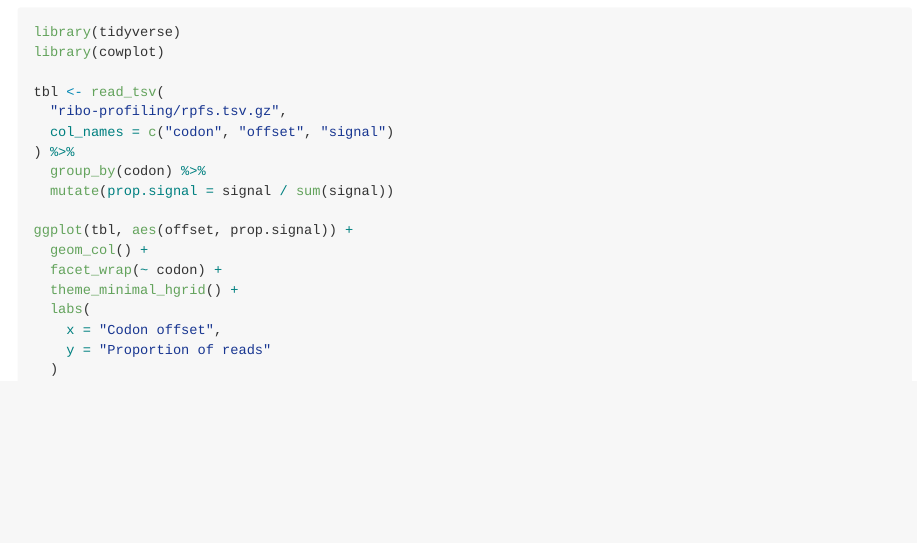
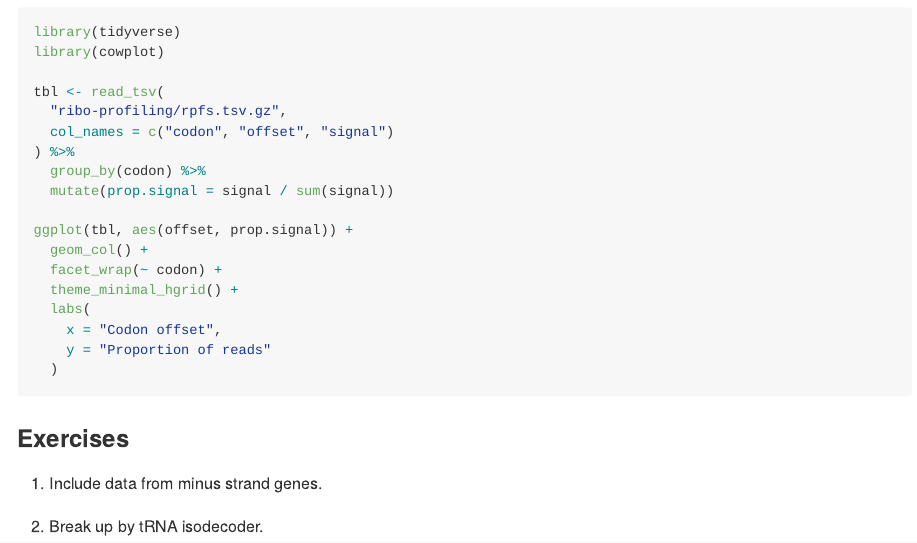
Before and after one commit to jayhesselberth/analysis-vignettes, an R Markdown document (README.Rmd): the page in a window 1100 px wide, from 280 px down. Rendered offline with R 4.5, knitr and Pandoc, with nearby package versions; the code chunks are not run, so their results and figures are left out.

Commit message:
Add exercises

````diff
--- a/README.Rmd
+++ b/README.Rmd
@@ -32,3 +32,9 @@ ggplot(tbl, aes(offset, prop.signal)) +
     y = "Proportion of reads"
   )
 ```
+
+### Exercises
+
+1. Include data from minus strand genes.
+
+1. Break up by tRNA isodecoder.
````
Also changed, not shown: README.md.
